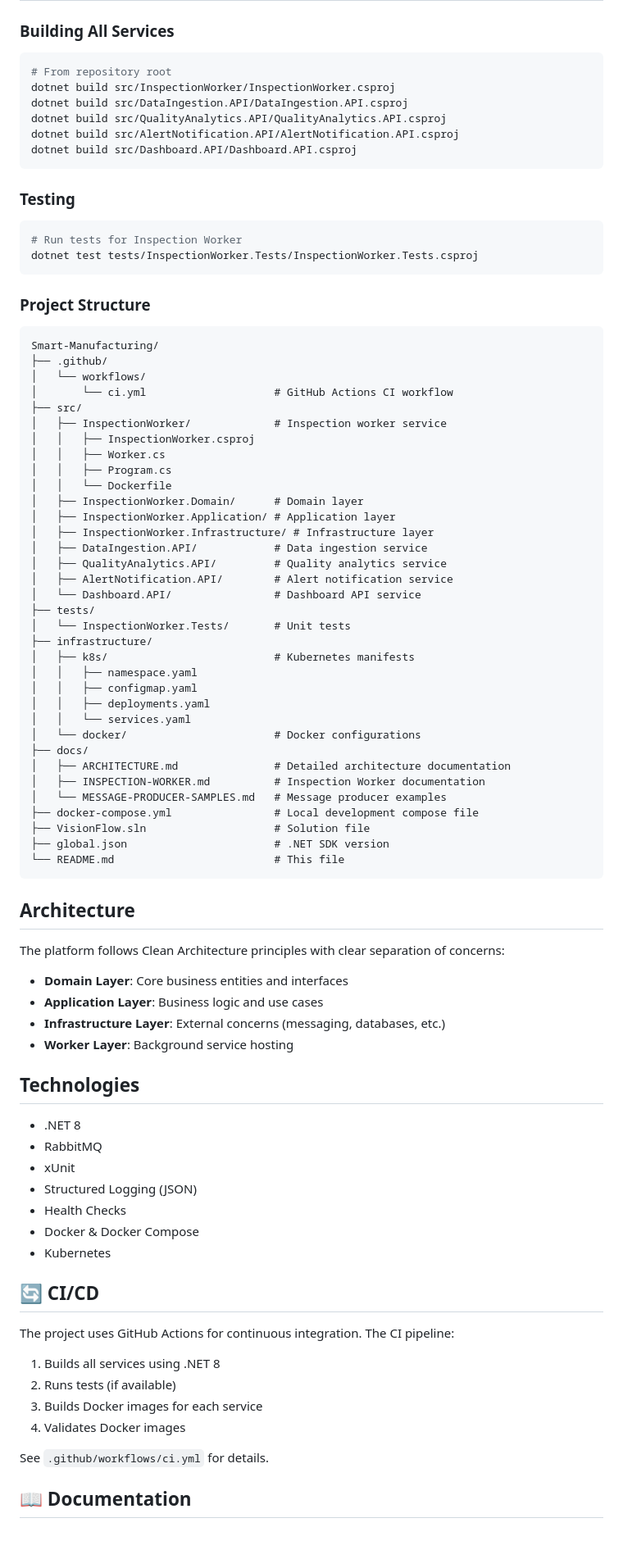
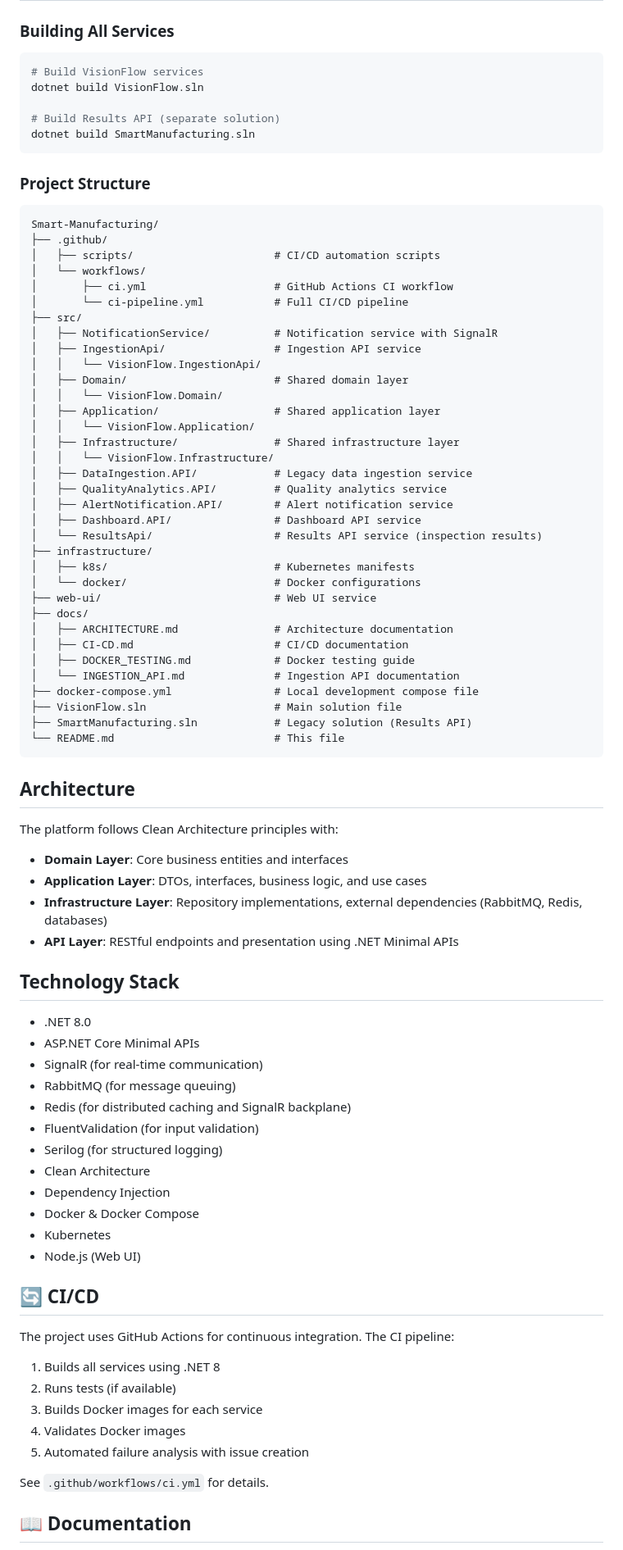
Before and after one commit to mkalidoss86-svg/Smart-Manufacturing, a Markdown page: README.md, the part around one of its changes. Shown at 82% size. GitHub-like rendering.

Commit message:
Refactor README.md to enhance service documentation and structure, adding details for Results API, Notification Service, and Ingestion API features and usage.

````diff
--- a/README.md
+++ b/README.md
@@ -164,19 +237,11 @@ kubectl get services -n visionflow
 ### Building All Services
 
 ```bash
-# From repository root
-dotnet build src/InspectionWorker/InspectionWorker.csproj
-dotnet build src/DataIngestion.API/DataIngestion.API.csproj
-dotnet build src/QualityAnalytics.API/QualityAnalytics.API.csproj
-dotnet build src/AlertNotification.API/AlertNotification.API.csproj
-dotnet build src/Dashboard.API/Dashboard.API.csproj
-```
+# Build VisionFlow services
+dotnet build VisionFlow.sln
 
-### Testing
-
-```bash
-# Run tests for Inspection Worker
-dotnet test tests/InspectionWorker.Tests/InspectionWorker.Tests.csproj
+# Build Results API (separate solution)
+dotnet build SmartManufacturing.sln
 ```
 
 ### Project Structure
@@ -184,58 +249,62 @@ dotnet test tests/InspectionWorker.Tests/InspectionWorker.Tests.csproj
 ```
 Smart-Manufacturing/
 ├── .github/
+│   ├── scripts/                      # CI/CD automation scripts
 │   └── workflows/
-│       └── ci.yml                    # GitHub Actions CI workflow
+│       ├── ci.yml                    # GitHub Actions CI workflow
+│       └── ci-pipeline.yml           # Full CI/CD pipeline
 ├── src/
-│   ├── InspectionWorker/             # Inspection worker service
-│   │   ├── InspectionWorker.csproj
-│   │   ├── Worker.cs
-│   │   ├── Program.cs
-│   │   └── Dockerfile
-│   ├── InspectionWorker.Domain/      # Domain layer
-│   ├── InspectionWorker.Application/ # Application layer
-│   ├── InspectionWorker.Infrastructure/ # Infrastructure layer
-│   ├── DataIngestion.API/            # Data ingestion service
+│   ├── NotificationService/          # Notification service with SignalR
+│   ├── IngestionApi/                 # Ingestion API service
+│   │   └── VisionFlow.IngestionApi/
+│   ├── Domain/                       # Shared domain layer
+│   │   └── VisionFlow.Domain/
+│   ├── Application/                  # Shared application layer
+│   │   └── VisionFlow.Application/
+│   ├── Infrastructure/               # Shared infrastructure layer
+│   │   └── VisionFlow.Infrastructure/
+│   ├── DataIngestion.API/            # Legacy data ingestion service
 │   ├── QualityAnalytics.API/         # Quality analytics service
 │   ├── AlertNotification.API/        # Alert notification service
-│   └── Dashboard.API/                # Dashboard API service
-├── tests/
-│   └── InspectionWorker.Tests/       # Unit tests
+│   ├── Dashboard.API/                # Dashboard API service
+│   └── ResultsApi/                   # Results API service (inspection results)
 ├── infrastructure/
 │   ├── k8s/                          # Kubernetes manifests
-│   │   ├── namespace.yaml
-│   │   ├── configmap.yaml
-│   │   ├── deployments.yaml
-│   │   └── services.yaml
 │   └── docker/                       # Docker configurations
+├── web-ui/                           # Web UI service
 ├── docs/
-│   ├── ARCHITECTURE.md               # Detailed architecture documentation
-│   ├── INSPECTION-WORKER.md          # Inspection Worker documentation
-│   └── MESSAGE-PRODUCER-SAMPLES.md   # Message producer examples
+│   ├── ARCHITECTURE.md               # Architecture documentation
+│   ├── CI-CD.md                      # CI/CD documentation
+│   ├── DOCKER_TESTING.md             # Docker testing guide
+│   └── INGESTION_API.md              # Ingestion API documentation
 ├── docker-compose.yml                # Local development compose file
-├── VisionFlow.sln                    # Solution file
-├── global.json                       # .NET SDK version
+├── VisionFlow.sln                    # Main solution file
+├── SmartManufacturing.sln            # Legacy solution (Results API)
 └── README.md                         # This file
 ```
 
 ## Architecture
 
-The platform follows Clean Architecture principles with clear separation of concerns:
+The platform follows Clean Architecture principles with:
+- **Domain Layer**: Core business entities and interfaces
+- **Application Layer**: DTOs, interfaces, business logic, and use cases
+- **Infrastructure Layer**: Repository implementations, external dependencies (RabbitMQ, Redis, databases)
+- **API Layer**: RESTful endpoints and presentation using .NET Minimal APIs
 
-- **Domain Layer**: Core business entities and interfaces
-- **Application Layer**: Business logic and use cases
-- **Infrastructure Layer**: External concerns (messaging, databases, etc.)
-- **Worker Layer**: Background service hosting
+## Technology Stack
 
-## Technologies
-
-- .NET 8
-- RabbitMQ
-- xUnit
-- Structured Logging (JSON)
-- Health Checks
+- .NET 8.0
+- ASP.NET Core Minimal APIs
+- SignalR (for real-time communication)
+- RabbitMQ (for message queuing)
+- Redis (for distributed caching and SignalR backplane)
+- FluentValidation (for input validation)
+- Serilog (for structured logging)
+- Clean Architecture
+- Dependency Injection
 - Docker & Docker Compose
 - Kubernetes
+- Node.js (Web UI)
 
 ## 🔄 CI/CD
 
@@ -245,6 +314,7 @@ The project uses GitHub Actions for continuous integration. The CI pipeline:
 2. Runs tests (if available)
 3. Builds Docker images for each service
 4. Validates Docker images
+5. Automated failure analysis with issue creation
 
 See `.github/workflows/ci.yml` for details.
 
````
Also changed, not shown: other parts of README.md (+113 -37 lines).
